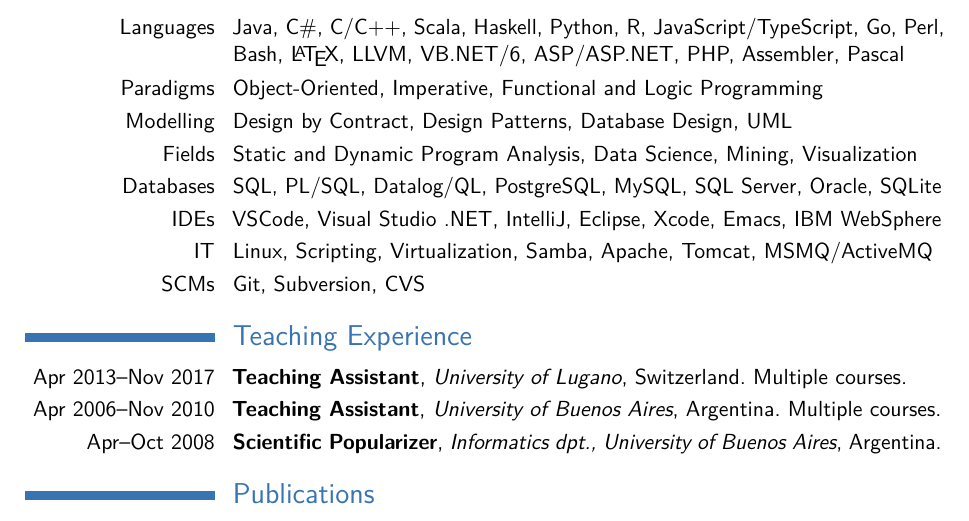
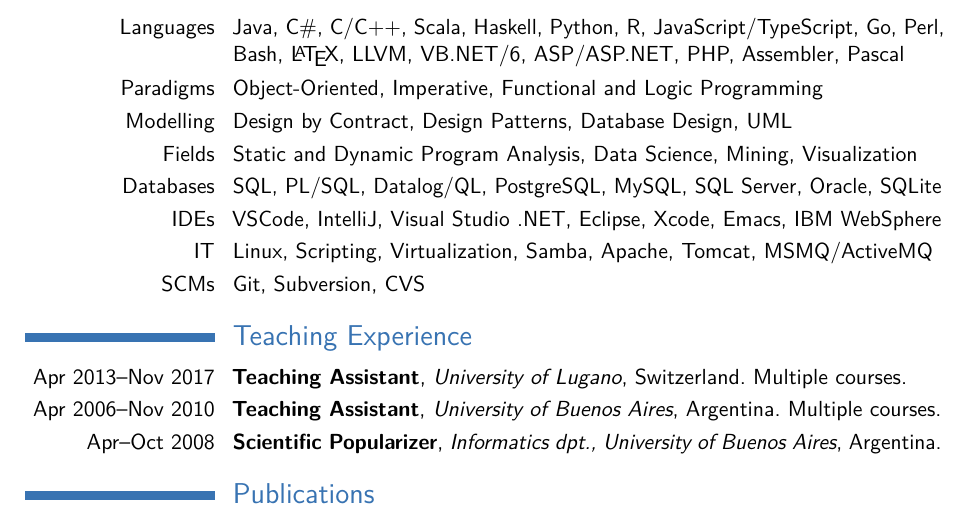
Before and after one commit to acuarica/cv, a LaTeX CV (CV-LuisMastrangelo.tex): part of page 2 of 2, cut so that both start at the same text. Compiled offline with pdfLaTeX.

Commit message:
Bring IntelliJ (IDEs) after VSCode

```diff
--- a/CV-LuisMastrangelo.tex
+++ b/CV-LuisMastrangelo.tex
@@ -55,7 +55,7 @@
 \cvitem{Modelling}{Design by Contract, Design Patterns, Database Design, UML}
 \cvitem{Fields}{Static and Dynamic Program Analysis, Data Science, Mining, Visualization}
 \cvitem{Databases}{SQL, PL/SQL, Datalog/QL, PostgreSQL, MySQL, SQL Server, Oracle, SQLite}
-\cvitem{IDEs}{VSCode, Visual Studio .NET, IntelliJ, Eclipse, Xcode, Emacs, IBM WebSphere}
+\cvitem{IDEs}{VSCode, IntelliJ, Visual Studio .NET, Eclipse, Xcode, Emacs, IBM WebSphere}
 \cvitem{IT}{Linux, Scripting, Virtualization, Samba, Apache, Tomcat, MSMQ/ActiveMQ}
 \cvitem{SCMs}{Git, Subversion, CVS}
 
```
Also changed, not shown: CV-LuisMastrangelo.pdf.
